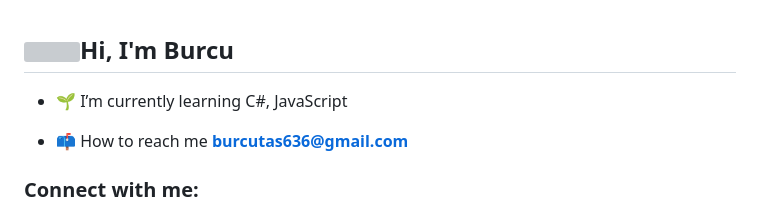
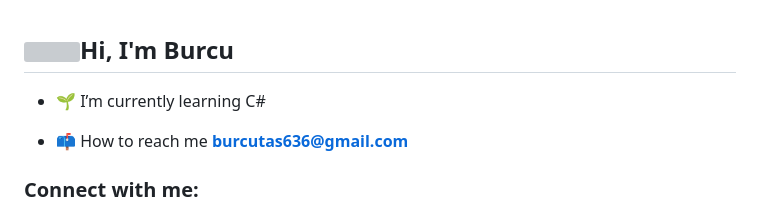
Before and after one commit to burcutas96/burcutas96, a Markdown page: README.md, the part around the change printed below. Drawn GitHub-style; grey boxes are pictures that could not be loaded.

```diff
--- a/README.md
+++ b/README.md
@@ -1,6 +1,6 @@
 <h2><img src="https://github.com/TheDudeThatCode/TheDudeThatCode/blob/master/Assets/Hi.gif" width="29px">Hi, I'm Burcu</h2>
 
-- 🌱 I’m currently learning C#, JavaScript
+- 🌱 I’m currently learning C#
 
 - 📫 How to reach me **burcutas636@gmail.com**
 
```
Also changed, not shown: other parts of README.md (+0 -3 lines).
